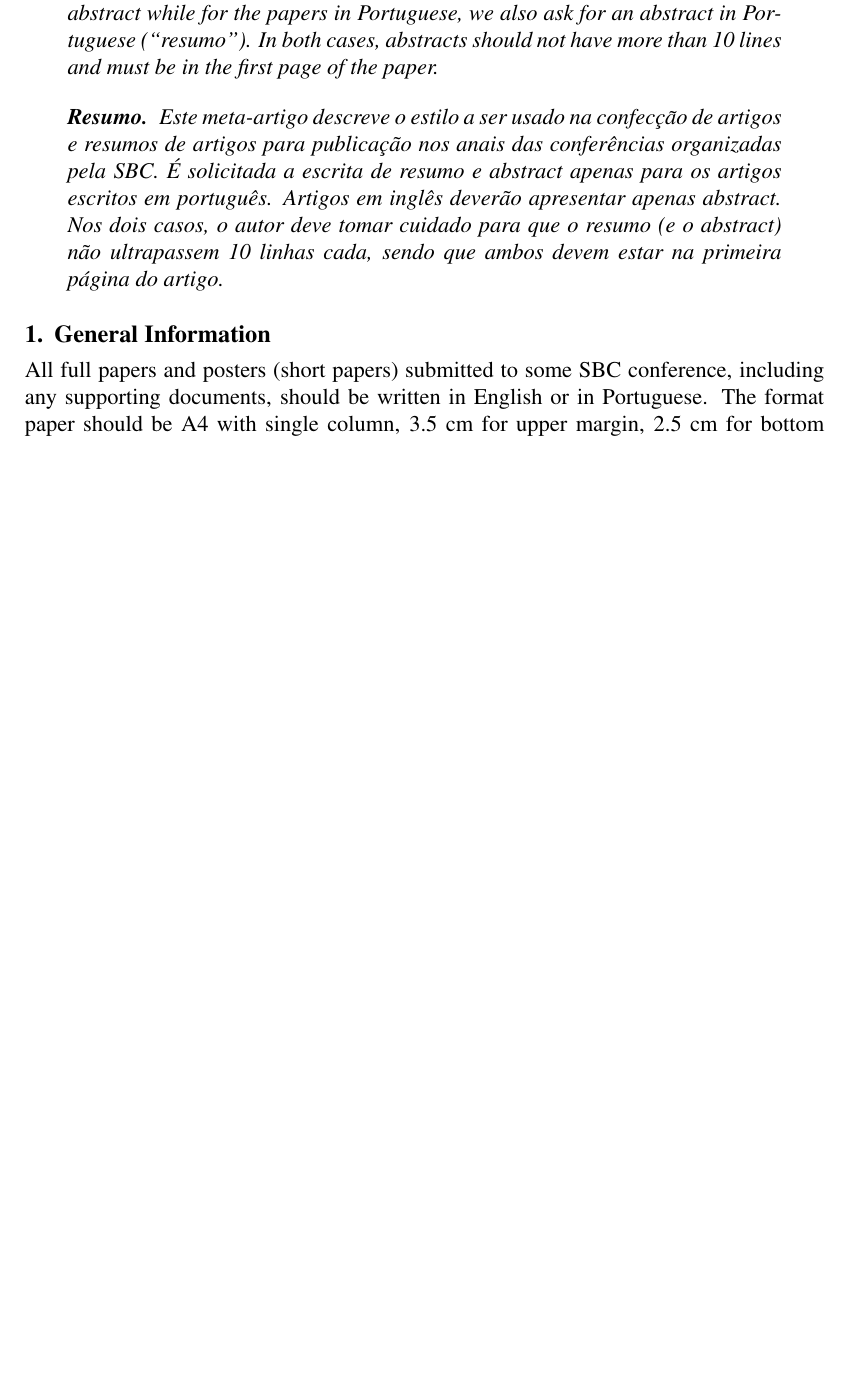
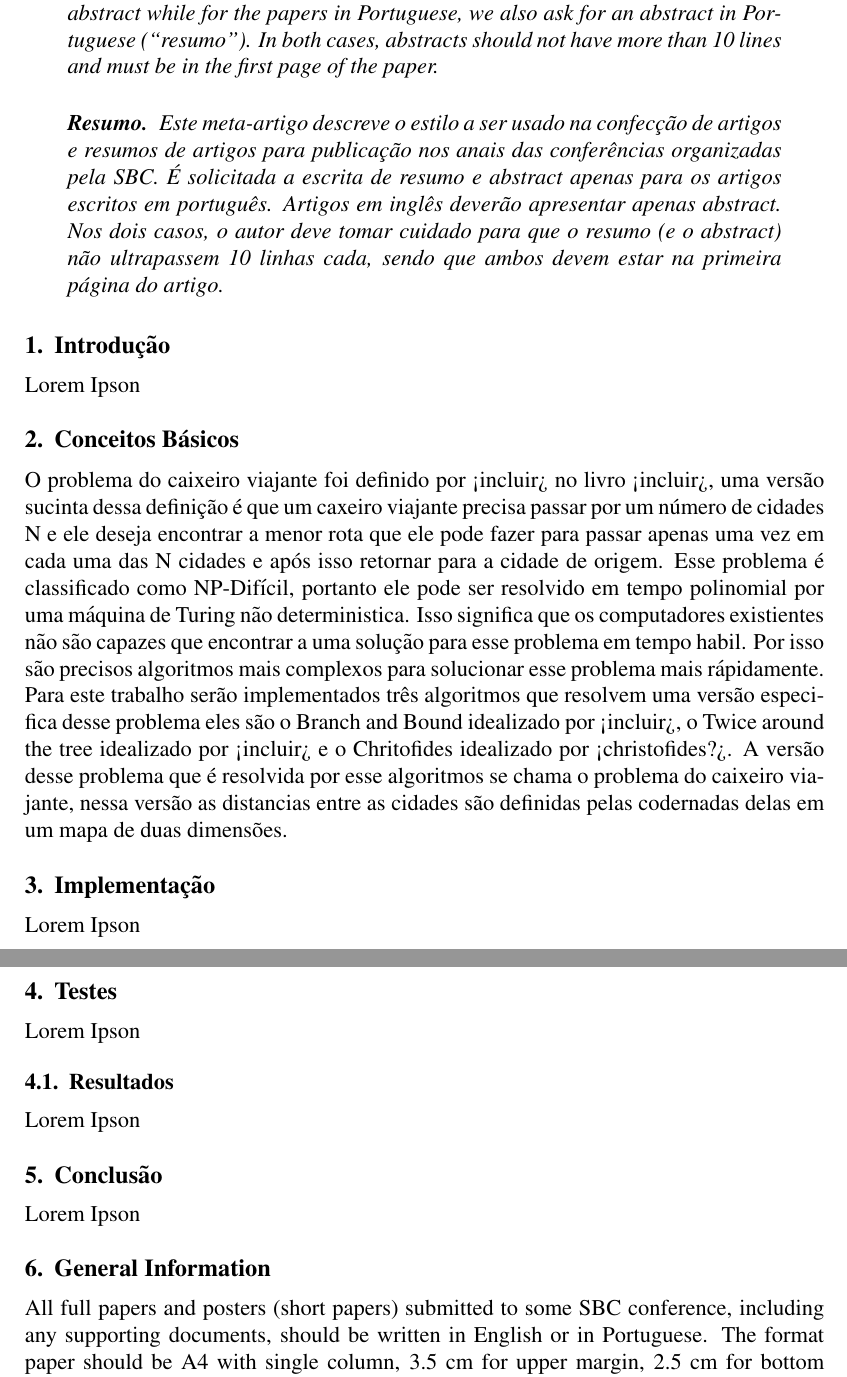
Before and after one commit to MP022/TP2-AlgoritmosII, a LaTeX paper (Relatório TP2/main.tex): part of page 1 of 4 before the commit and two parts of pages 1 and 2 of 4 after it, the two joined at a grey line, cut so that both start at the same text, the shorter picture padded with empty space. Compiled offline with pdfLaTeX.

Commit message:
doc: adiciona o inicio da escrita da documentação.

```diff
--- a/Relatório TP2/main.tex
+++ b/Relatório TP2/main.tex
@@ -56,6 +56,31 @@
   não ultrapassem 10 linhas cada, sendo que ambos devem estar na primeira
   página do artigo.
 \end{resumo}
+
+
+\section{Introdução}
+
+Lorem Ipson
+
+\section{Conceitos Básicos}
+
+O problema do caixeiro viajante foi definido por <incluir> no livro <incluir>, uma versão sucinta dessa definição é que um caxeiro viajante precisa passar por um número de cidades N e ele deseja encontrar a menor rota que ele pode fazer para passar apenas uma vez em cada uma das N cidades e após isso retornar para a cidade de origem. Esse problema é classificado como  NP-Difícil, portanto ele pode ser resolvido em tempo polinomial por uma máquina de Turing não deterministica. Isso significa que os computadores existientes não são capazes que encontrar a uma solução para esse problema em tempo habil. Por isso são precisos algoritmos mais complexos para solucionar esse problema mais rápidamente. Para este trabalho serão implementados três algoritmos que resolvem uma versão especifica desse problema eles são o Branch and Bound idealizado por <incluir>, o Twice around the tree idealizado por <incluir> e o Chritofides idealizado por <christofides?>. A versão desse problema que é resolvida por esse algoritmos se chama o problema do caixeiro viajante, nessa versão as distancias entre as cidades são definidas pelas codernadas delas em um mapa de duas dimensões.
+
+\section{Implementação}
+
+Lorem Ipson
+
+\section{Testes}
+
+Lorem Ipson
+
+\subsection{Resultados}
+
+Lorem Ipson
+
+\section{Conclusão}
+
+Lorem Ipson
 
 
 \section{General Information}
```
Also changed, not shown: README.md, Relatório TP2/main.pdf.
